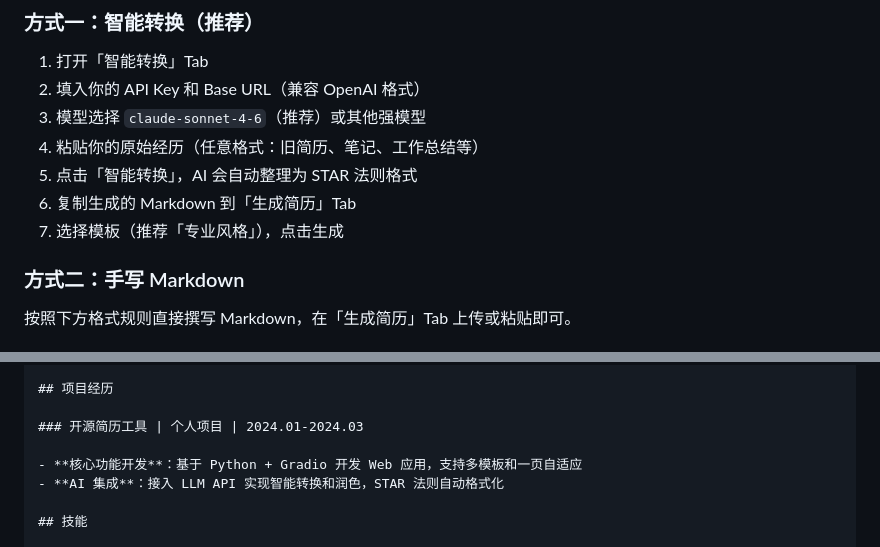
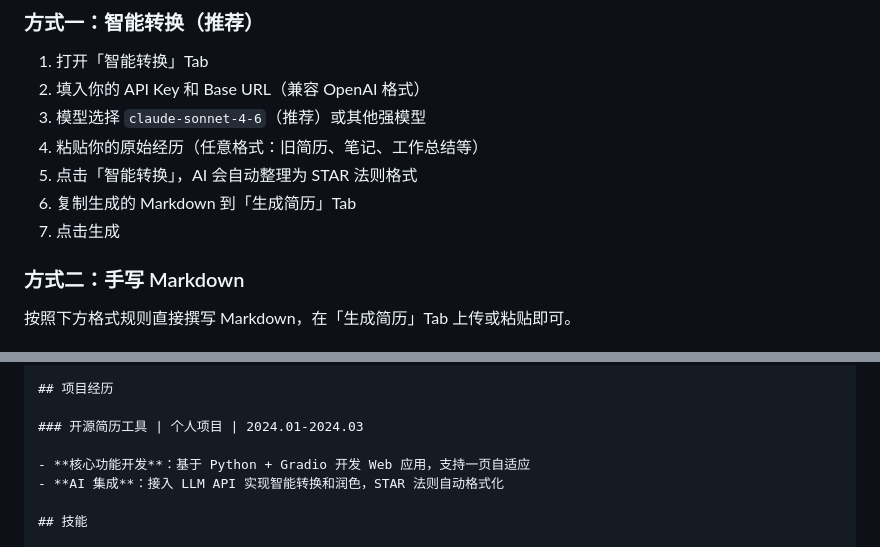
Before and after one commit to ShawnJoeng/md2resume, a Markdown page: README.md, 2 parts joined by grey strips. Drawn GitHub-style.

Commit message:
docs: update README to reflect single professional template
Co-Authored-By: Claude Opus 4.7 <noreply@anthropic.com>

```diff
--- a/README.md
+++ b/README.md
@@ -47,7 +47,7 @@ python app.py
 4. 粘贴你的原始经历（任意格式：旧简历、笔记、工作总结等）
 5. 点击「智能转换」，AI 会自动整理为 STAR 法则格式
 6. 复制生成的 Markdown 到「生成简历」Tab
-7. 选择模板（推荐「专业风格」），点击生成
+7. 点击生成
 
 ### 方式二：手写 Markdown
 
@@ -78,7 +78,7 @@ python app.py
 
 ### 开源简历工具 | 个人项目 | 2024.01-2024.03
 
-- **核心功能开发**：基于 Python + Gradio 开发 Web 应用，支持多模板和一页自适应
+- **核心功能开发**：基于 Python + Gradio 开发 Web 应用，支持一页自适应
 - **AI 集成**：接入 LLM API 实现智能转换和润色，STAR 法则自动格式化
 
 ## 技能
```
